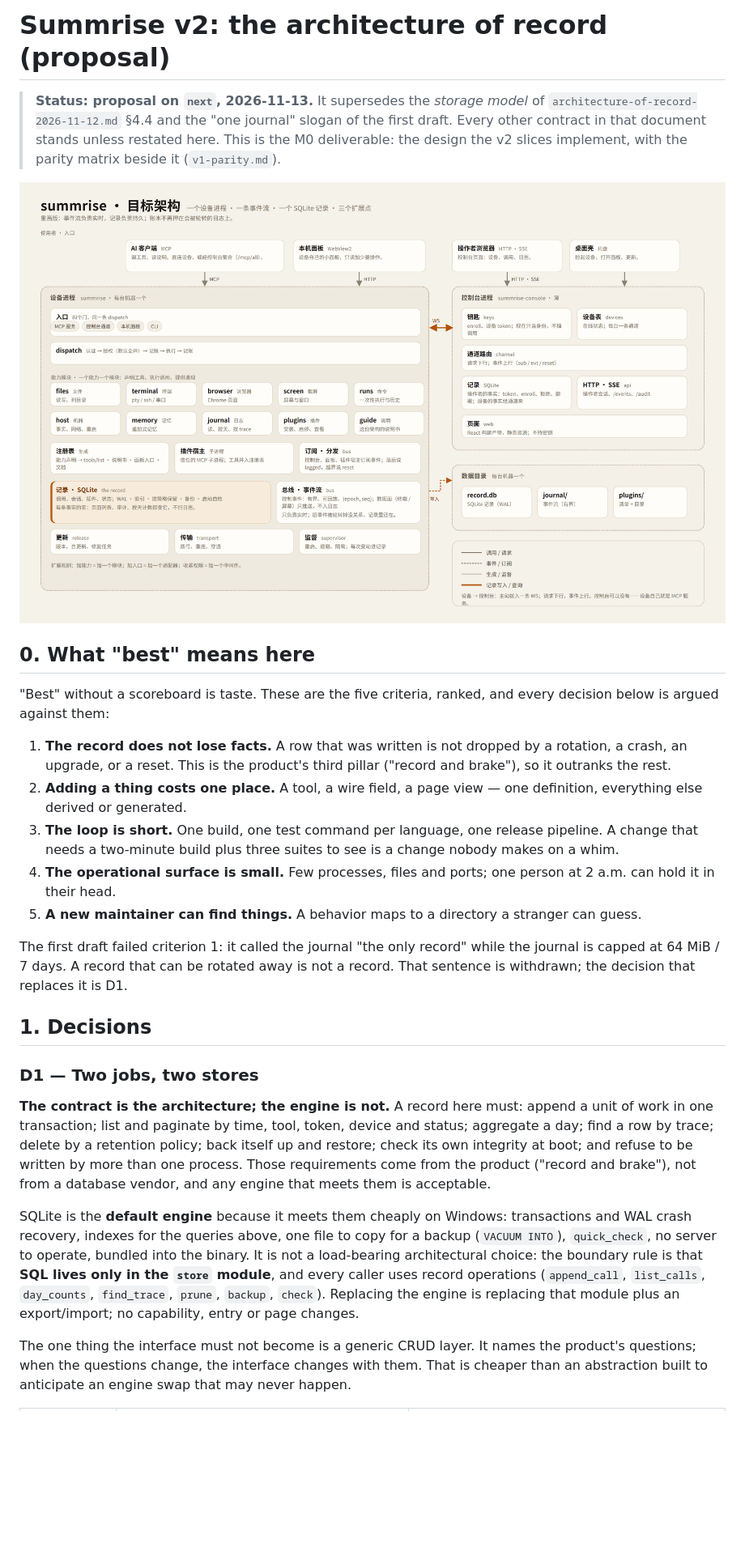
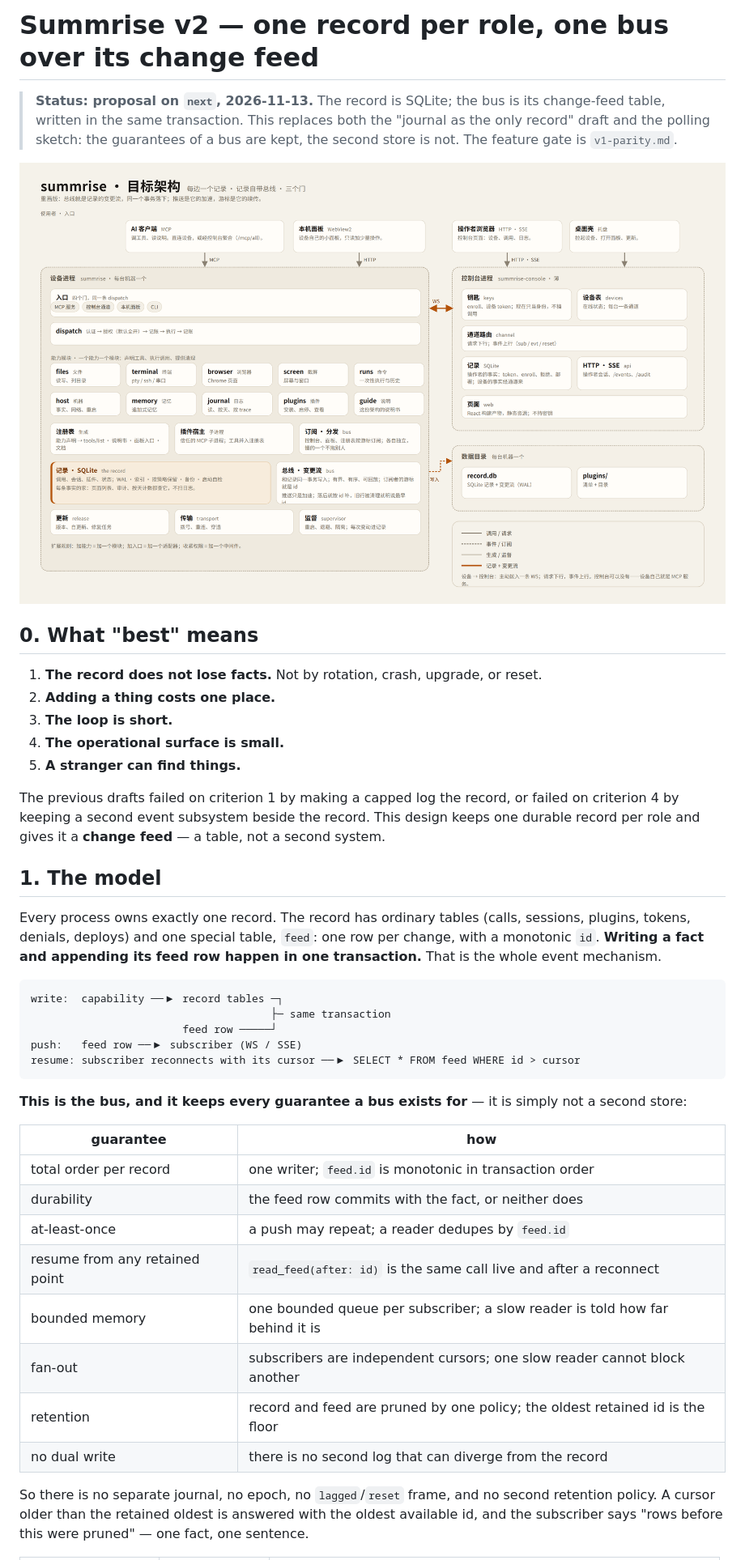
Before and after one commit to SilasVale/summrise, a Markdown page: docs/design/architecture-v2-2026-11-13.md, the part around one of its changes. Shown at 81% size. Rendered like a GitHub page; pictures changed too: docs/design/assets/architecture-target-proposal.png; blank space fills up the shorter version.

Commit message:
docs: the bus is the record's change feed, with every delivery guarantee

````diff
--- a/docs/design/architecture-v2-2026-11-13.md
+++ b/docs/design/architecture-v2-2026-11-13.md
@@ -1,7 +1,7 @@
-# Summrise v2: the architecture of record (proposal)
+# Summrise v2 — one record per role, one bus over its change feed
 
-> **Status: proposal on `next`, 2026-11-13.** It supersedes the *storage model* of
-> `architecture-of-record-2026-11-12.md` §4.4 and the "one journal" slogan of the first draft. Every
-> other contract in that document stands unless restated here. This is the M0 deliverable: the design
-> the v2 slices implement, with the parity matrix beside it (`v1-parity.md`).
+> **Status: proposal on `next`, 2026-11-13.** The record is SQLite; the bus is its change-feed
+> table, written in the same transaction. This replaces both the "journal as the only record" draft
+> and the polling sketch: the guarantees of a bus are kept, the second store is not. The feature gate
+> is `v1-parity.md`.
 
@@ -9,41 +9,45 @@
 
-## 0. What "best" means here
+## 0. What "best" means
 
-"Best" without a scoreboard is taste. These are the five criteria, ranked, and every decision below is
-argued against them:
+1. **The record does not lose facts.** Not by rotation, crash, upgrade, or reset.
+2. **Adding a thing costs one place.**
+3. **The loop is short.**
+4. **The operational surface is small.**
+5. **A stranger can find things.**
 
-1. **The record does not lose facts.** A row that was written is not dropped by a rotation, a crash, an
-   upgrade, or a reset. This is the product's third pillar ("record and brake"), so it outranks the rest.
-2. **Adding a thing costs one place.** A tool, a wire field, a page view — one definition, everything
-   else derived or generated.
-3. **The loop is short.** One build, one test command per language, one release pipeline. A change that
-   needs a two-minute build plus three suites to see is a change nobody makes on a whim.
-4. **The operational surface is small.** Few processes, files and ports; one person at 2 a.m. can hold
-   it in their head.
-5. **A new maintainer can find things.** A behavior maps to a directory a stranger can guess.
+The previous drafts failed on criterion 1 by making a capped log the record, or failed on criterion 4
+by keeping a second event subsystem beside the record. This design keeps one durable record per role
+and gives it a **change feed** — a table, not a second system.
 
-The first draft failed criterion 1: it called the journal "the only record" while the journal is capped
-at 64 MiB / 7 days. A record that can be rotated away is not a record. That sentence is withdrawn; the
-decision that replaces it is D1.
+## 1. The model
 
-## 1. Decisions
+Every process owns exactly one record. The record has ordinary tables (calls, sessions, plugins,
+tokens, denials, deploys) and one special table, `feed`: one row per change, with a monotonic `id`.
+**Writing a fact and appending its feed row happen in one transaction.** That is the whole event
+mechanism.
 
-### D1 — Two jobs, two stores
+```
+write:  capability ──▶ record tables ─┐
+                                      ├─ same transaction
+                        feed row ─────┘
+push:   feed row ──▶ subscriber (WS / SSE)
+resume: subscriber reconnects with its cursor ──▶ SELECT * FROM feed WHERE id > cursor
+```
 
-**The contract is the architecture; the engine is not.** A record here must: append a unit of work in
-one transaction; list and paginate by time, tool, token, device and status; aggregate a day; find a row
-by trace; delete by a retention policy; back itself up and restore; check its own integrity at boot; and
-refuse to be written by more than one process. Those requirements come from the product ("record and
-brake"), not from a database vendor, and any engine that meets them is acceptable.
+**This is the bus, and it keeps every guarantee a bus exists for** — it is simply not a second store:
 
-SQLite is the **default engine** because it meets them cheaply on Windows: transactions and WAL crash
-recovery, indexes for the queries above, one file to copy for a backup (`VACUUM INTO`), `quick_check`,
-no server to operate, bundled into the binary. It is not a load-bearing architectural choice: the
-boundary rule is that **SQL lives only in the `store` module**, and every caller uses record operations
-(`append_call`, `list_calls`, `day_counts`, `find_trace`, `prune`, `backup`, `check`). Replacing the
-engine is replacing that module plus an export/import; no capability, entry or page changes.
+| guarantee | how |
+|---|---|
+| total order per record | one writer; `feed.id` is monotonic in transaction order |
+| durability | the feed row commits with the fact, or neither does |
+| at-least-once | a push may repeat; a reader dedupes by `feed.id` |
+| resume from any retained point | `read_feed(after: id)` is the same call live and after a reconnect |
+| bounded memory | one bounded queue per subscriber; a slow reader is told how far behind it is |
+| fan-out | subscribers are independent cursors; one slow reader cannot block another |
+| retention | record and feed are pruned by one policy; the oldest retained id is the floor |
+| no dual write | there is no second log that can diverge from the record |
 
-The one thing the interface must not become is a generic CRUD layer. It names the product's questions;
-when the questions change, the interface changes with them. That is cheaper than an abstraction built
-to anticipate an engine swap that may never happen.
+So there is no separate journal, no epoch, no `lagged`/`reset` frame, and no second retention policy.
+A cursor older than the retained oldest is answered with the oldest available id, and the subscriber
+says "rows before this were pruned" — one fact, one sentence.
 
````
Also changed, not shown: other parts of docs/design/architecture-v2-2026-11-13.md (+129 -163 lines), 1 other file.
